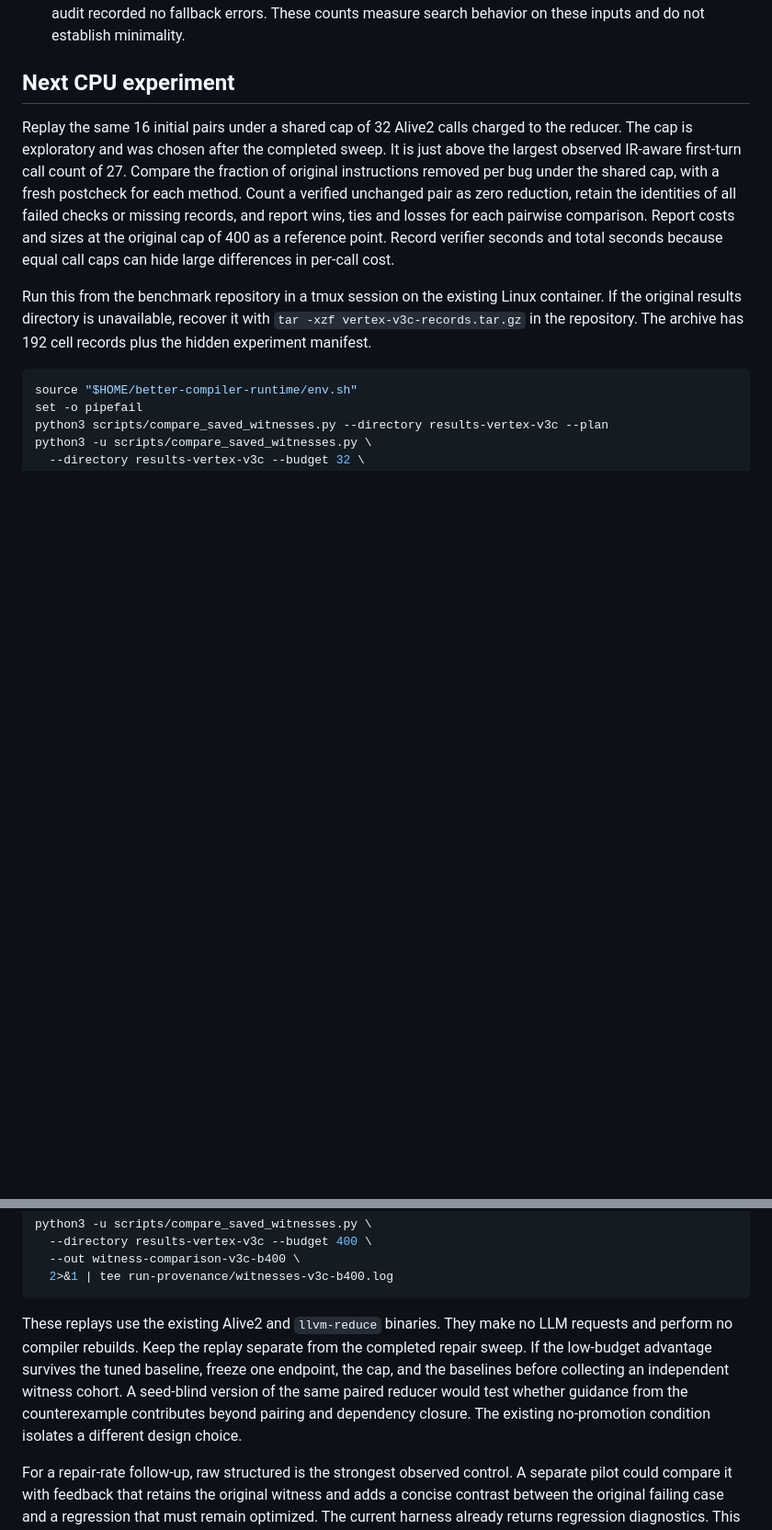
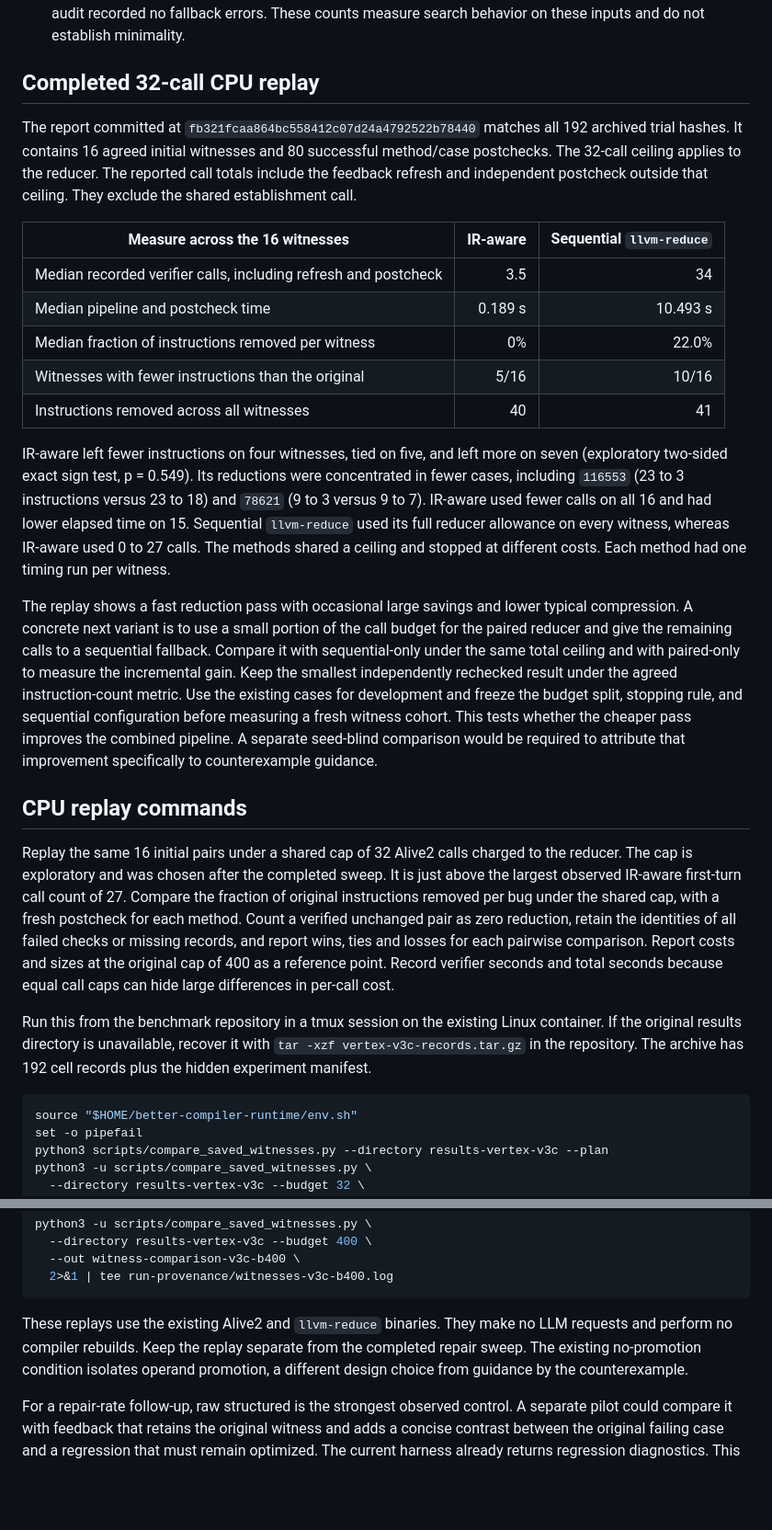
Before and after one commit to Tanish-Desai/better-compiler, a Markdown page: docs/VERTEX_V3C_RESULTS.md, 2 parts joined by grey strips. Shown at 92% size. Rendered like a GitHub page; blank space fills up the shorter version.

Commit message:
Report the matched 32-call witness replay

````diff
--- a/docs/VERTEX_V3C_RESULTS.md
+++ b/docs/VERTEX_V3C_RESULTS.md
@@ -37,7 +37,23 @@ The candidate contribution is a paired reduction strategy that uses the Alive2 d
 - On 116553 the IR-aware reducer shrank the witness from 23 to 3 instructions, yet no IR-aware trial passed full validation. One candidate fixed the reproducer and narrowed where the compiler adds a loop exit fact. That edit then failed an existing `FileCheck` expectation in `induction-condition-in-loop-exit.ll`. Raw structured repaired the bug in all three trials. This is a concrete case where better compression and better repair outcomes diverge.
 - Six IR-aware initial pairs retained the original instruction and character counts with no accepted reduction across the three trials. Five more had no instruction reduction despite a character reduction. The initial audit recorded no fallback errors. These counts measure search behavior on these inputs and do not establish minimality.
 
-## Next CPU experiment
+## Completed 32-call CPU replay
+
+The report committed at `fb321fcaa864bc558412c07d24a4792522b78440` matches all 192 archived trial hashes. It contains 16 agreed initial witnesses and 80 successful method/case postchecks. The 32-call ceiling applies to the reducer. The reported call totals include the feedback refresh and independent postcheck outside that ceiling. They exclude the shared establishment call.
+
+| Measure across the 16 witnesses | IR-aware | Sequential `llvm-reduce` |
+|---|---:|---:|
+| Median recorded verifier calls, including refresh and postcheck | 3.5 | 34 |
+| Median pipeline and postcheck time | 0.189 s | 10.493 s |
+| Median fraction of instructions removed per witness | 0% | 22.0% |
+| Witnesses with fewer instructions than the original | 5/16 | 10/16 |
+| Instructions removed across all witnesses | 40 | 41 |
+
+IR-aware left fewer instructions on four witnesses, tied on five, and left more on seven (exploratory two-sided exact sign test, p = 0.549). Its reductions were concentrated in fewer cases, including `116553` (23 to 3 instructions versus 23 to 18) and `78621` (9 to 3 versus 9 to 7). IR-aware used fewer calls on all 16 and had lower elapsed time on 15. Sequential `llvm-reduce` used its full reducer allowance on every witness, whereas IR-aware used 0 to 27 calls. The methods shared a ceiling and stopped at different costs. Each method had one timing run per witness.
+
+The replay shows a fast reduction pass with occasional large savings and lower typical compression. A concrete next variant is to use a small portion of the call budget for the paired reducer and give the remaining calls to a sequential fallback. Compare it with sequential-only under the same total ceiling and with paired-only to measure the incremental gain. Keep the smallest independently rechecked result under the agreed instruction-count metric. Use the existing cases for development and freeze the budget split, stopping rule, and sequential configuration before measuring a fresh witness cohort. This tests whether the cheaper pass improves the combined pipeline. A separate seed-blind comparison would be required to attribute that improvement specifically to counterexample guidance.
+
+## CPU replay commands
 
 Replay the same 16 initial pairs under a shared cap of 32 Alive2 calls charged to the reducer. The cap is exploratory and was chosen after the completed sweep. It is just above the largest observed IR-aware first-turn call count of 27. Compare the fraction of original instructions removed per bug under the shared cap, with a fresh postcheck for each method. Count a verified unchanged pair as zero reduction, retain the identities of all failed checks or missing records, and report wins, ties and losses for each pairwise comparison. Report costs and sizes at the original cap of 400 as a reference point. Record verifier seconds and total seconds because equal call caps can hide large differences in per-call cost.
 
@@ -62,6 +78,6 @@ python3 -u scripts/compare_saved_witnesses.py \
   2>&1 | tee run-provenance/witnesses-v3c-b400.log
 ```
 
-These replays use the existing Alive2 and `llvm-reduce` binaries. They make no LLM requests and perform no compiler rebuilds. Keep the replay separate from the completed repair sweep. If the low-budget advantage survives the tuned baseline, freeze one endpoint, the cap, and the baselines before collecting an independent witness cohort. A seed-blind version of the same paired reducer would test whether guidance from the counterexample contributes beyond pairing and dependency closure. The existing no-promotion condition isolates a different design choice.
+These replays use the existing Alive2 and `llvm-reduce` binaries. They make no LLM requests and perform no compiler rebuilds. Keep the replay separate from the completed repair sweep. The existing no-promotion condition isolates operand promotion, a different design choice from guidance by the counterexample.
 
 For a repair-rate follow-up, raw structured is the strongest observed control. A separate pilot could compare it with feedback that retains the original witness and adds a concise contrast between the original failing case and a regression that must remain optimized. The current harness already returns regression diagnostics. This extension would need to identify the changed IR behavior explicitly. The pilot should establish that the output truncation rate is under control for both arms before a new matched evaluation.
````
